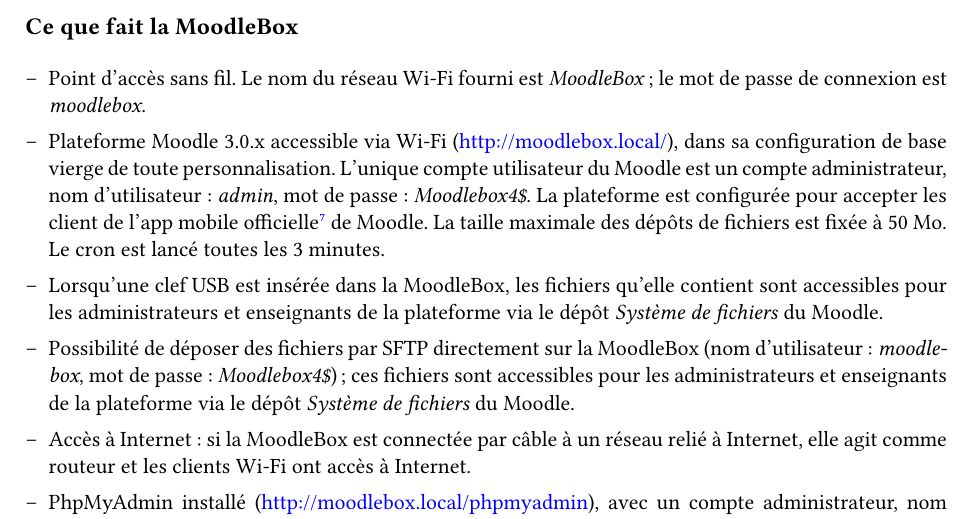
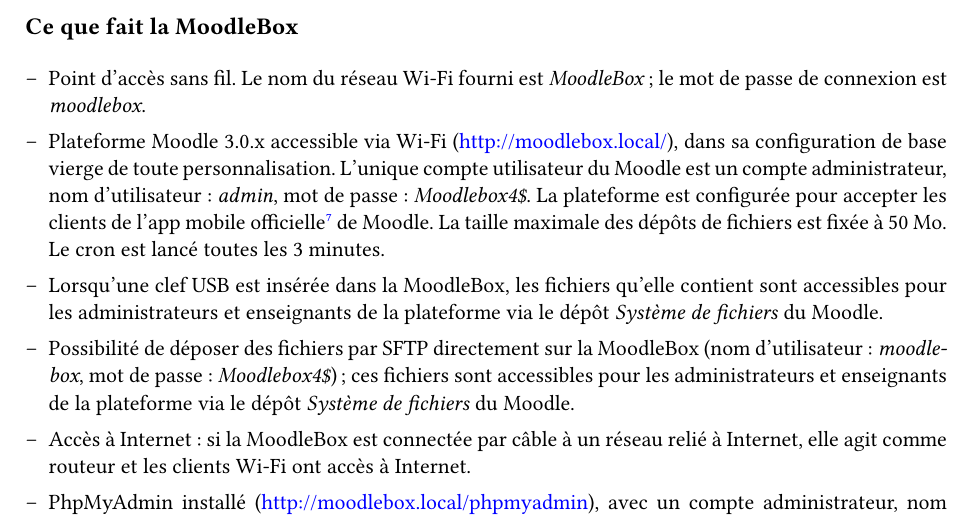
Before and after one commit to moodlebox/moodle-tool_moodlebox, a LaTeX document (Moodlebox.tex): part of page 2 of 18, cut so that both start at the same text. The pictures show the PDF file Moodlebox.pdf that the author committed with the source.

Commit message:
Typo corrected

```diff
--- a/Moodlebox.tex
+++ b/Moodlebox.tex
@@ -100,7 +100,7 @@
 
 \begin{itemize}
 \item Point d'accès sans fil. Le nom du réseau Wi-Fi fourni est \emph{MoodleBox} ; le mot de passe de connexion est \emph{moodlebox}.
-\item Plateforme Moodle 3.0.x accessible via Wi-Fi (\url{http://moodlebox.local/}), dans sa configuration de base vierge de toute personnalisation. L'unique compte utilisateur du Moodle est un compte administrateur, nom d'utilisateur : \emph{admin}, mot de passe : \emph{Moodlebox4\$}. La plateforme est configurée pour accepter les client de l'app mobile officielle\footnote{\url{https://download.moodle.org/mobile/}.} de Moodle. La taille maximale des dépôts de fichiers est fixée à 50~Mo. Le cron est lancé toutes les 3 minutes.
+\item Plateforme Moodle 3.0.x accessible via Wi-Fi (\url{http://moodlebox.local/}), dans sa configuration de base vierge de toute personnalisation. L'unique compte utilisateur du Moodle est un compte administrateur, nom d'utilisateur : \emph{admin}, mot de passe : \emph{Moodlebox4\$}. La plateforme est configurée pour accepter les clients de l'app mobile officielle\footnote{\url{https://download.moodle.org/mobile/}.} de Moodle. La taille maximale des dépôts de fichiers est fixée à 50~Mo. Le cron est lancé toutes les 3 minutes.
 \item Lorsqu'une clef USB est insérée dans la MoodleBox, les fichiers qu'elle contient sont accessibles pour les administrateurs et enseignants de la plateforme via le dépôt \emph{Système de fichiers} du Moodle.
 \item Possibilité de déposer des fichiers par SFTP directement sur la MoodleBox (nom d'utilisateur : \emph{moodlebox}, mot de passe : \emph{Moodlebox4\$}); ces fichiers sont accessibles pour les administrateurs et enseignants de la plateforme via le dépôt \emph{Système de fichiers} du Moodle.
 \item Accès à Internet : si la MoodleBox est connectée par câble à un réseau relié à Internet, elle agit comme routeur et les clients Wi-Fi ont accès à Internet.
```
Also changed, not shown: Moodlebox.pdf.
